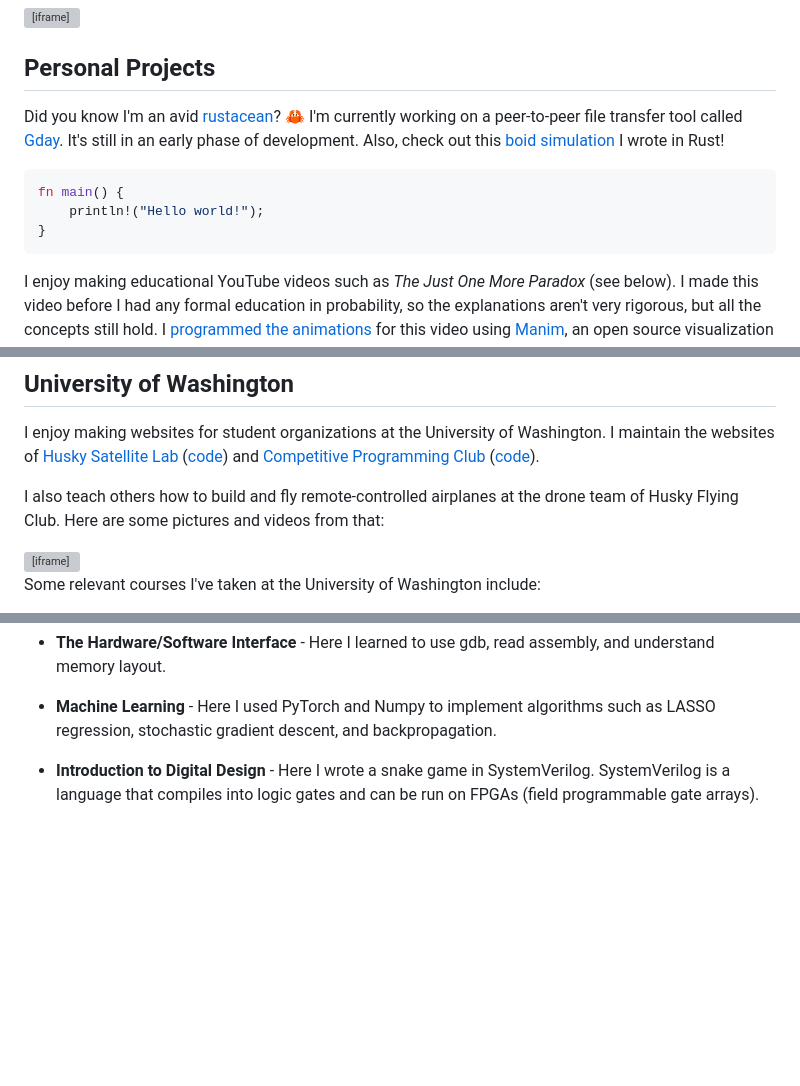
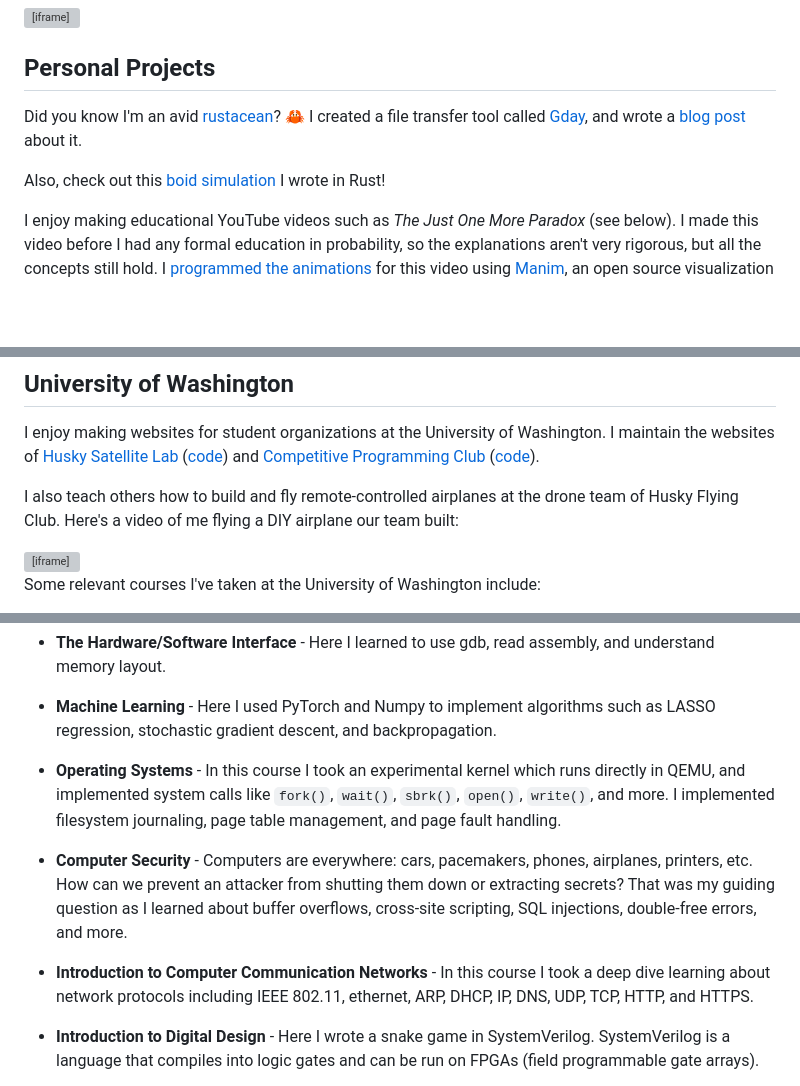
Before and after one commit to manforowicz/manforowicz.github.io, a Markdown page: src/index.md, 3 parts joined by grey strips. Drawn GitHub-style; blank space fills up the shorter version; grey boxes are pictures that could not be loaded.

Commit message:
Added latest courses to homepage.

````diff
--- a/src/index.md
+++ b/src/index.md
@@ -45,13 +45,11 @@ At Husky Satellite Lab, I also designed and built a magnetorquer PCB. Instead of
 
 ## Personal Projects
 
-Did you know I'm an avid [rustacean](https://doc.rust-lang.org/book/)? 🦀 I'm currently working on a peer-to-peer file transfer tool called [Gday](https://github.com/manforowicz/gday). It's still in an early phase of development. Also, check out this [boid simulation](/flock/) I wrote in Rust!
+Did you know I'm an avid [rustacean](https://doc.rust-lang.org/book/)? 🦀 I created a file transfer tool called [Gday](https://github.com/manforowicz/gday), and wrote a [blog post](/gday/) about it.
 
-```rust
-fn main() {
-    println!("Hello world!");
-}
-```
+<script src="https://asciinema.org/a/692670.js" id="asciicast-692670" async="true"></script>
+
+Also, check out this [boid simulation](/flock/) I wrote in Rust!
 
 I enjoy making educational YouTube videos such as _The Just One More Paradox_ (see below).
 I made this video before I had any formal education in probability, so the explanations aren't very rigorous, but all the concepts still hold.
@@ -67,7 +65,7 @@ I enjoy exploring creative radio protocols such as [WSPR](https://en.wikipedia.o
 
 I enjoy making websites for student organizations at the University of Washington. I maintain the websites of [Husky Satellite Lab](https://huskysat.org/team) ([code](https://github.com/UWCubeSat/hsl-website)) and [Competitive Programming Club](https://uw-programming.netlify.app/) ([code](https://github.com/manforowicz/uwcp-site)).
 
-I also teach others how to build and fly remote-controlled airplanes at the drone team of Husky Flying Club. Here are some pictures and videos from that:
+I also teach others how to build and fly remote-controlled airplanes at the drone team of Husky Flying Club. Here's a video of me flying a DIY airplane our team built:
 
 <iframe width="560" height="315" src="https://www.youtube.com/embed/MtJTZ6KJV2U?si=ujwtz4EUnSX33SSN" title="YouTube video player" frameborder="0" allow="accelerometer; autoplay; clipboard-write; encrypted-media; gyroscope; picture-in-picture; web-share" referrerpolicy="strict-origin-when-cross-origin" allowfullscreen></iframe>
 
@@ -84,6 +82,12 @@ Some relevant courses I've taken at the University of Washington include:
 - **The Hardware/Software Interface** - Here I learned to use gdb, read assembly, and understand memory layout.
 
 - **Machine Learning** - Here I used PyTorch and Numpy to implement algorithms such as LASSO regression, stochastic gradient descent, and backpropagation.
+
+- **Operating Systems** - In this course I took an experimental kernel which runs directly in QEMU, and implemented system calls like `fork()`, `wait()`, `sbrk()`, `open()`, `write()`, and more. I implemented filesystem journaling, page table management, and page fault handling.
+
+- **Computer Security** - Computers are everywhere: cars, pacemakers, phones, airplanes, printers, etc. How can we prevent an attacker from shutting them down or extracting secrets? That was my guiding question as I learned about buffer overflows, cross-site scripting, SQL injections, double-free errors, and more.
+
+- **Introduction to Computer Communication Networks** - In this course I took a deep dive learning about network protocols including IEEE 802.11, ethernet, ARP, DHCP, IP, DNS, UDP, TCP, HTTP, and HTTPS.
 
 - **Introduction to Digital Design** - Here I wrote a snake game in SystemVerilog. SystemVerilog is a language that compiles into logic gates and can be run on FPGAs (field programmable gate arrays).
 
````
